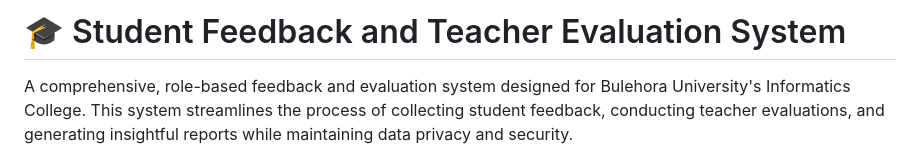
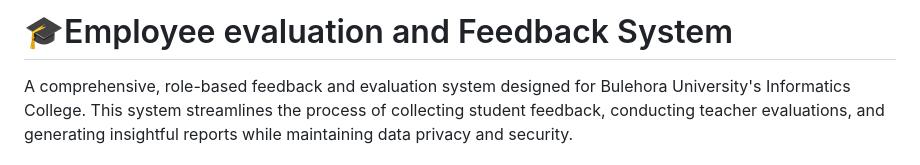
Before and after one commit to FediFekadu/employee--evaluation-and-feedback-system, a Markdown page: README.md, the part around the change. Drawn GitHub-style.

Commit message:
Change project title to Employee Evaluation System
Updated project title to reflect employee evaluation focus.

```diff
--- a/README.md
+++ b/README.md
@@ -1,4 +1,4 @@
-# 🎓 Student Feedback and Teacher Evaluation System
+# 🎓Employee evaluation and Feedback System
 
 A comprehensive, role-based feedback and evaluation system designed for Bulehora University's Informatics College. This system streamlines the process of collecting student feedback, conducting teacher evaluations, and generating insightful reports while maintaining data privacy and security.
 
```
